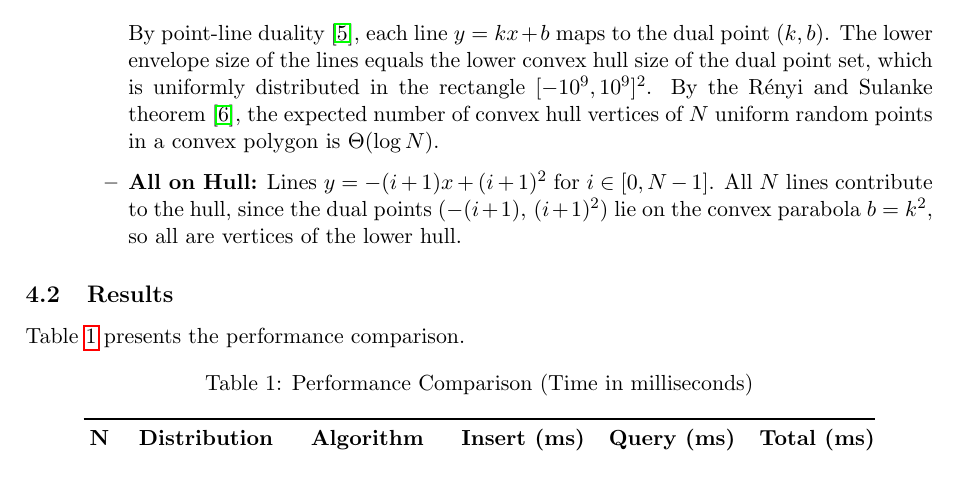
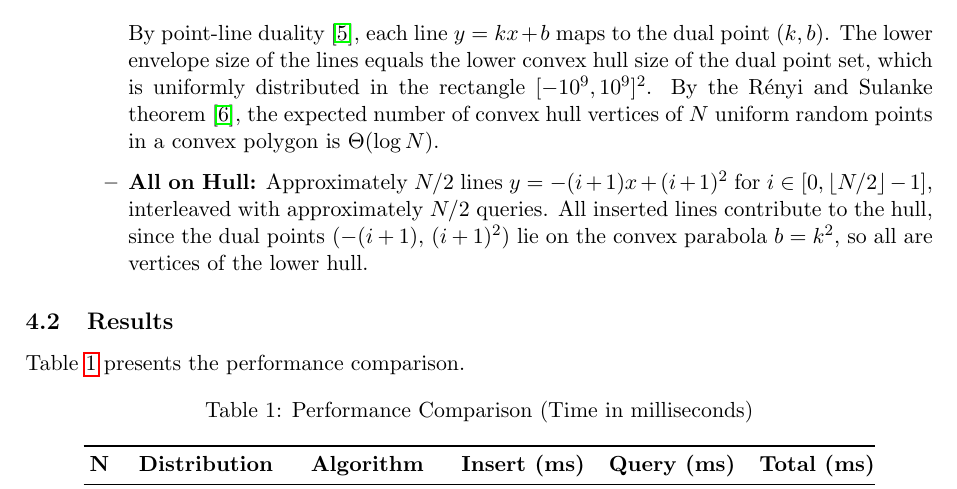
Before and after one commit to chnlich/lichao-tree, a LaTeX paper (doc/report.tex): part of page 10 of 13, cut so that both start at the same text. Compiled offline with pdfLaTeX.

Commit message:
fix(report): correct All-on-Hull description to match code (N/2 lines)
Why: Section 5.1 claimed N lines for the All-on-Hull distribution, but
generate_all_on_hull(n) uses query_ratio=0.5, so only ~N/2 operations
are inserts and the rest are queries. The paper text now matches the code.

Co-Authored-By: Claude Opus 4.6 <noreply@anthropic.com>

```diff
--- a/doc/report.tex
+++ b/doc/report.tex
@@ -526,7 +526,7 @@ to denote that random variable $X$ is drawn from a continuous uniform distributi
 \Theta(\log N).
 \]
 By point-line duality~\cite{deBerg2008}, each line $y = kx + b$ maps to the dual point $(k, b)$. The lower envelope size of the lines equals the lower convex hull size of the dual point set, which is uniformly distributed in the rectangle $[-10^9, 10^9]^2$. By the R\'{e}nyi and Sulanke theorem~\cite{renyi1963}, the expected number of convex hull vertices of $N$ uniform random points in a convex polygon is $\Theta(\log N)$.
-\item \textbf{All on Hull:} Lines $y = -(i+1)x + (i+1)^2$ for $i \in [0, N-1]$. All $N$ lines contribute to the hull, since the dual points $(-(i+1),\,(i+1)^2)$ lie on the convex parabola $b = k^2$, so all are vertices of the lower hull.
+\item \textbf{All on Hull:} Approximately $N/2$ lines $y = -(i+1)x + (i+1)^2$ for $i \in [0, \lfloor N/2 \rfloor - 1]$, interleaved with approximately $N/2$ queries. All inserted lines contribute to the hull, since the dual points $(-(i+1),\,(i+1)^2)$ lie on the convex parabola $b = k^2$, so all are vertices of the lower hull.
 \end{itemize}
 \end{itemize}
 
```
